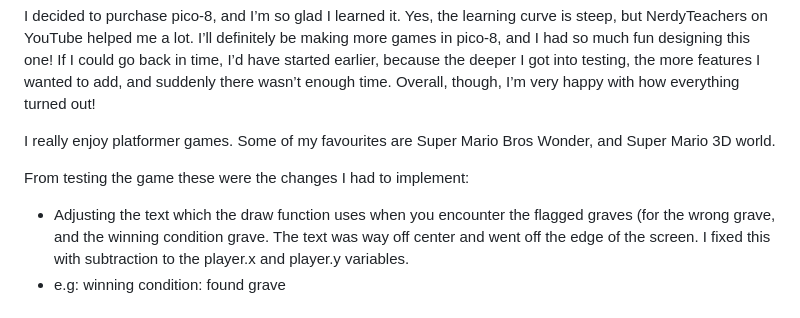
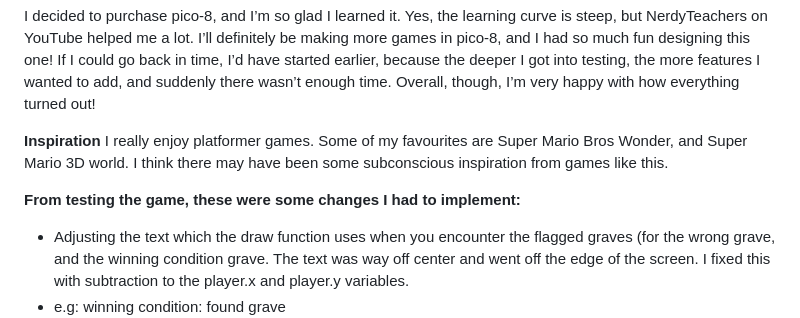
Before and after one commit to xaynia/CART-315, a Markdown page: Process/README.md, the part around the change printed below. GitHub-like rendering.

Commit message:
Ghost Tale: added details

```diff
--- a/Process/README.md
+++ b/Process/README.md
@@ -29,9 +29,10 @@ The biggest pit of the entire process happened when I used the selector tool to
 
 I decided to purchase pico-8, and I’m so glad I learned it. Yes, the learning curve is steep, but NerdyTeachers on YouTube helped me a lot. I’ll definitely be making more games in pico-8, and I had so much fun designing this one! If I could go back in time, I’d have started earlier, because the deeper I got into testing, the more features I wanted to add, and suddenly there wasn’t enough time. Overall, though, I’m very happy with how everything turned out!
 
-I really enjoy platformer games. Some of my favourites are Super Mario Bros Wonder, and Super Mario 3D world.
+**Inspiration**
+I really enjoy platformer games. Some of my favourites are Super Mario Bros Wonder, and Super Mario 3D world. I think there may have been some subconscious inspiration from games like this.
 
-From testing the game these were the changes I had to implement:
+**From testing the game, these were some changes I had to implement:**
 - Adjusting the text which the draw function uses when you encounter the flagged graves (for the wrong grave, and the winning condition grave. The text was way off center and went off the edge of the screen. I fixed this with subtraction to the player.x and player.y variables.
 - e.g: winning condition: found grave
 	if collide_map(player,"right",7) then
```
Also changed, not shown: other parts of Process/README.md (+1 -1 lines).
